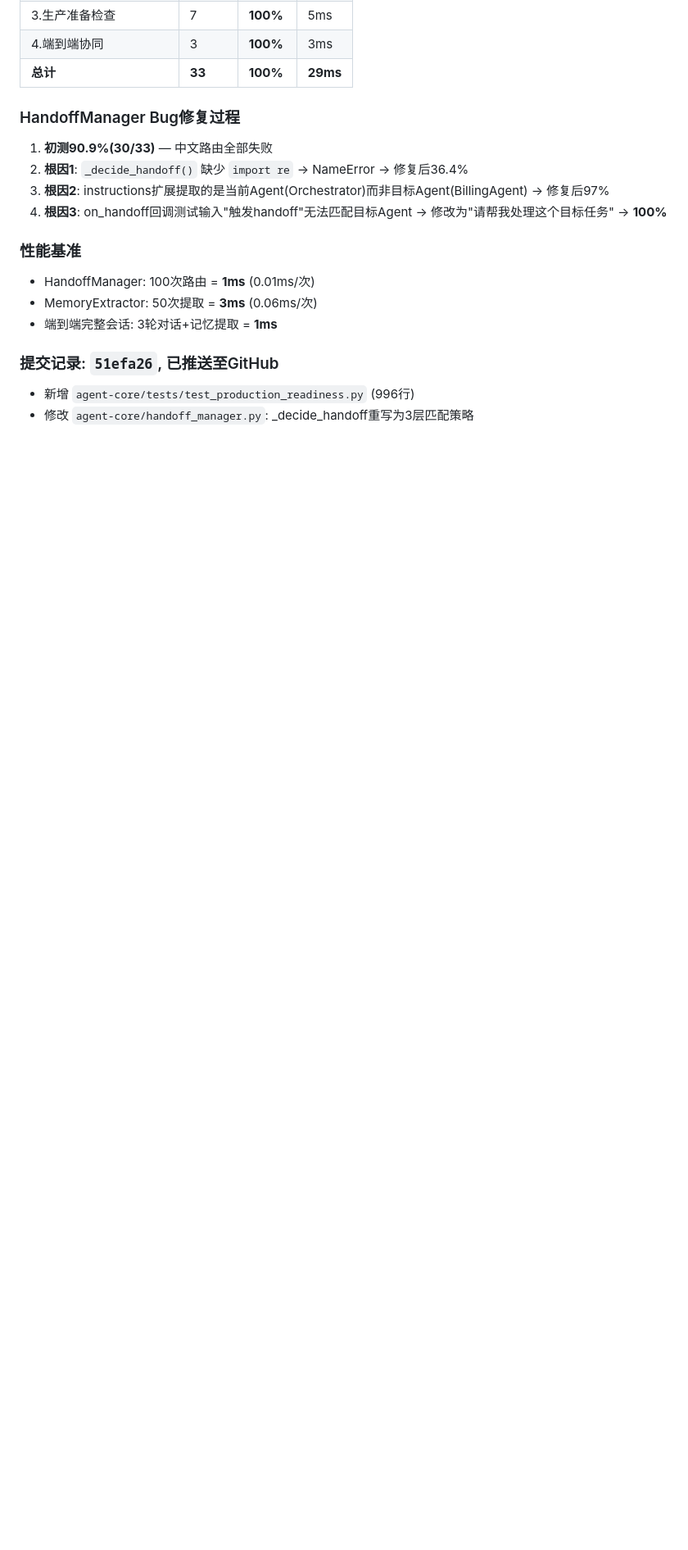
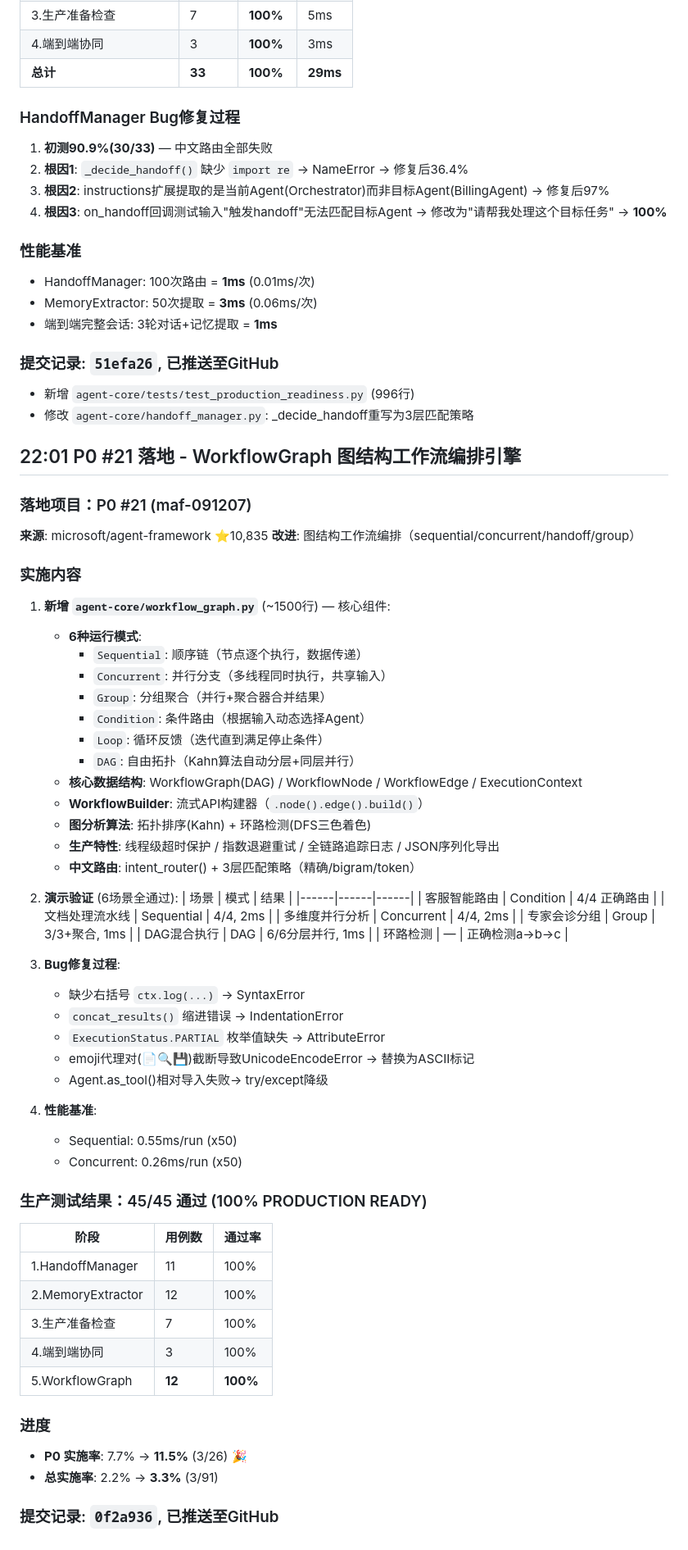
Before and after one commit to dvj84bz5xh-afk/Claw, a Markdown page: .workbuddy/memory/2026-06-08.md, the part around the change. Shown at 82% size. Rendered like a GitHub page; blank space fills up the shorter version.

Commit message:
docs: P0 #21 WorkflowGraph落地记录 (45/45测试全通过, P0实施率11.5%)

```diff
--- a/.workbuddy/memory/2026-06-08.md
+++ b/.workbuddy/memory/2026-06-08.md
@@ -182,3 +182,60 @@
 ### 提交记录: `51efa26`, 已推送至GitHub
 - 新增 `agent-core/tests/test_production_readiness.py` (996行)
 - 修改 `agent-core/handoff_manager.py`: _decide_handoff重写为3层匹配策略
+
+## 22:01 P0 #21 落地 - WorkflowGraph 图结构工作流编排引擎
+
+### 落地项目：P0 #21 (maf-091207)
+**来源**: microsoft/agent-framework ⭐10,835
+**改进**: 图结构工作流编排（sequential/concurrent/handoff/group）
+
+### 实施内容
+1. **新增 `agent-core/workflow_graph.py`** (~1500行) — 核心组件:
+   - **6种运行模式**:
+     - `Sequential`: 顺序链（节点逐个执行，数据传递）
+     - `Concurrent`: 并行分支（多线程同时执行，共享输入）
+     - `Group`: 分组聚合（并行+聚合器合并结果）
+     - `Condition`: 条件路由（根据输入动态选择Agent）
+     - `Loop`: 循环反馈（迭代直到满足停止条件）
+     - `DAG`: 自由拓扑（Kahn算法自动分层+同层并行）
+   - **核心数据结构**: WorkflowGraph(DAG) / WorkflowNode / WorkflowEdge / ExecutionContext
+   - **WorkflowBuilder**: 流式API构建器（`.node().edge().build()`）
+   - **图分析算法**: 拓扑排序(Kahn) + 环路检测(DFS三色着色)
+   - **生产特性**: 线程级超时保护 / 指数退避重试 / 全链路追踪日志 / JSON序列化导出
+   - **中文路由**: intent_router() + 3层匹配策略（精确/bigram/token）
+
+2. **演示验证** (6场景全通过):
+   | 场景 | 模式 | 结果 |
+   |------|------|------|
+   | 客服智能路由 | Condition | 4/4 正确路由 |
+   | 文档处理流水线 | Sequential | 4/4, 2ms |
+   | 多维度并行分析 | Concurrent | 4/4, 2ms |
+   | 专家会诊分组 | Group | 3/3+聚合, 1ms |
+   | DAG混合执行 | DAG | 6/6分层并行, 1ms |
+   | 环路检测 | — | 正确检测a→b→c |
+
+3. **Bug修复过程**:
+   - 缺少右括号 `ctx.log(...)` → SyntaxError
+   - `concat_results()` 缩进错误 → IndentationError
+   - `ExecutionStatus.PARTIAL` 枚举值缺失 → AttributeError
+   - emoji代理对(📄🔍💾)截断导致UnicodeEncodeError → 替换为ASCII标记
+   - Agent.as_tool()相对导入失败→ try/except降级
+
+4. **性能基准**:
+   - Sequential: 0.55ms/run (x50)
+   - Concurrent: 0.26ms/run (x50)
+
+### 生产测试结果：45/45 通过 (100% PRODUCTION READY)
+| 阶段 | 用例数 | 通过率 |
+|------|--------|--------|
+| 1.HandoffManager | 11 | 100% |
+| 2.MemoryExtractor | 12 | 100% |
+| 3.生产准备检查 | 7 | 100% |
+| 4.端到端协同 | 3 | 100% |
+| 5.WorkflowGraph | **12** | **100%** |
+
+### 进度
+- **P0 实施率**: 7.7% → **11.5%** (3/26) 🎉
+- **总实施率**: 2.2% → **3.3%** (3/91)
+
+### 提交记录: `0f2a936`, 已推送至GitHub
```
